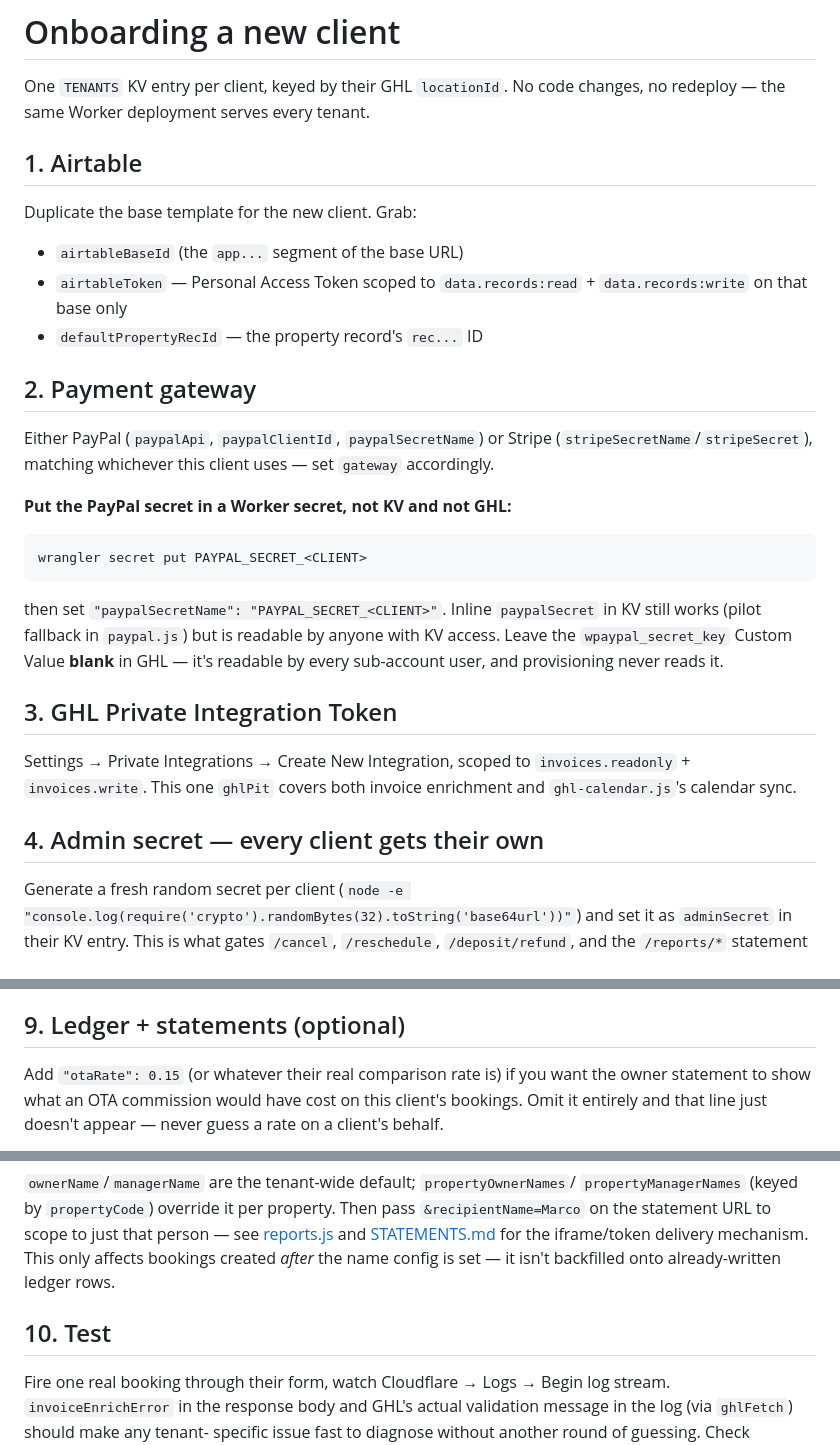
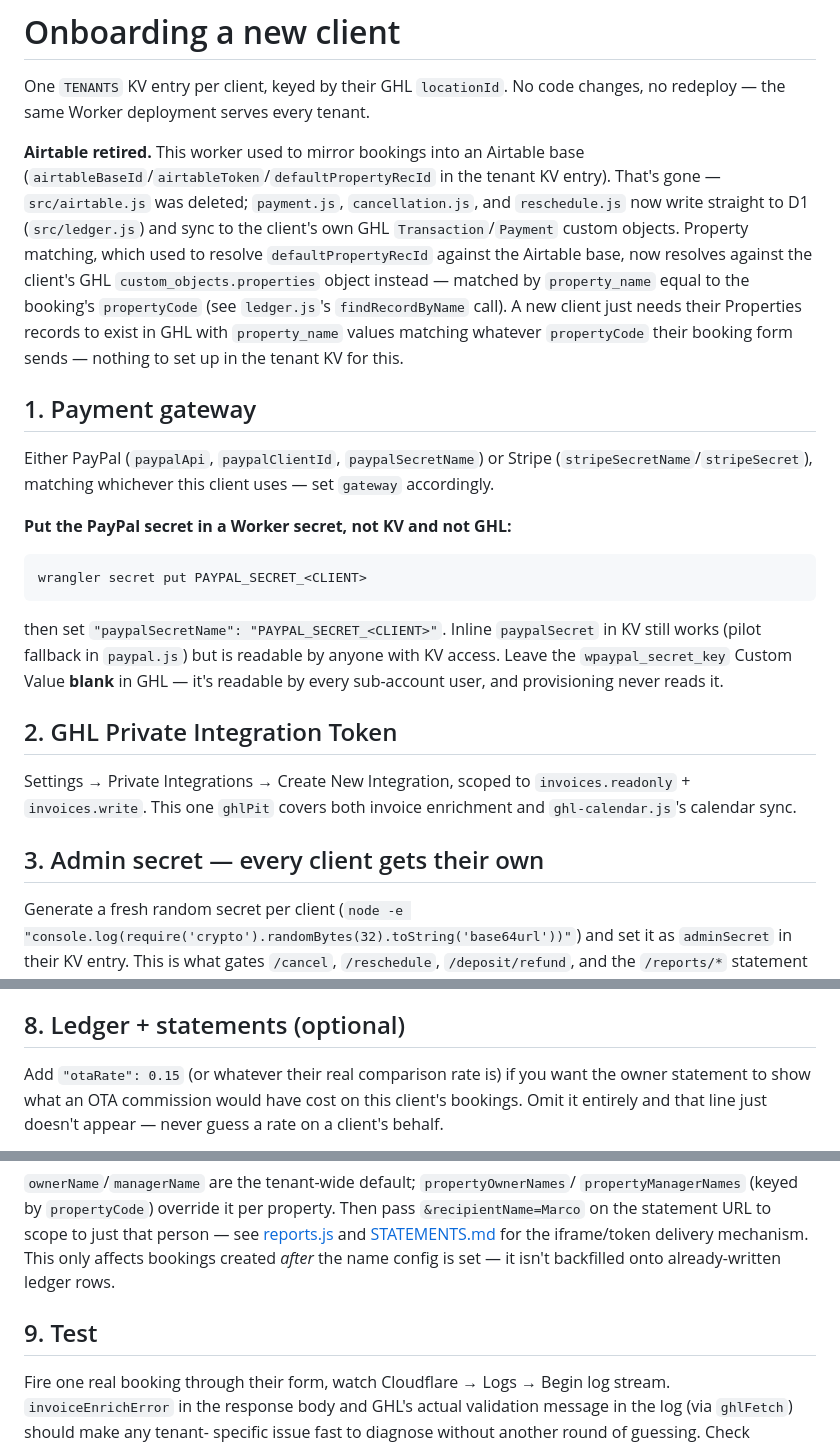
Before and after one commit to firecracker80/homs-invoicing-worker, a Markdown page: ONBOARDING.md, 3 parts joined by grey strips. Drawn GitHub-style.

```diff
--- a/ONBOARDING.md
+++ b/ONBOARDING.md
@@ -3,14 +3,20 @@
 One `TENANTS` KV entry per client, keyed by their GHL `locationId`. No code
 changes, no redeploy — the same Worker deployment serves every tenant.
 
-## 1. Airtable
-Duplicate the base template for the new client. Grab:
-- `airtableBaseId` (the `app...` segment of the base URL)
-- `airtableToken` — Personal Access Token scoped to `data.records:read` +
-  `data.records:write` on that base only
-- `defaultPropertyRecId` — the property record's `rec...` ID
+**Airtable retired.** This worker used to mirror bookings into an Airtable
+base (`airtableBaseId`/`airtableToken`/`defaultPropertyRecId` in the tenant
+KV entry). That's gone — `src/airtable.js` was deleted; `payment.js`,
+`cancellation.js`, and `reschedule.js` now write straight to D1
+(`src/ledger.js`) and sync to the client's own GHL `Transaction`/`Payment`
+custom objects. Property matching, which used to resolve `defaultPropertyRecId`
+against the Airtable base, now resolves against the client's GHL
+`custom_objects.properties` object instead — matched by `property_name`
+equal to the booking's `propertyCode` (see `ledger.js`'s `findRecordByName`
+call). A new client just needs their Properties records to exist in GHL with
+`property_name` values matching whatever `propertyCode` their booking form
+sends — nothing to set up in the tenant KV for this.
 
-## 2. Payment gateway
+## 1. Payment gateway
 Either PayPal (`paypalApi`, `paypalClientId`, `paypalSecretName`) or Stripe
 (`stripeSecretName`/`stripeSecret`), matching whichever this client uses —
 set `gateway` accordingly.
@@ -24,12 +30,12 @@ in KV still works (pilot fallback in `paypal.js`) but is readable by anyone
 with KV access. Leave the `wpaypal_secret_key` Custom Value **blank** in GHL —
 it's readable by every sub-account user, and provisioning never reads it.
 
-## 3. GHL Private Integration Token
+## 2. GHL Private Integration Token
 Settings → Private Integrations → Create New Integration, scoped to
 `invoices.readonly` + `invoices.write`. This one `ghlPit` covers both invoice
 enrichment and `ghl-calendar.js`'s calendar sync.
 
-## 4. Admin secret — every client gets their own
+## 3. Admin secret — every client gets their own
 Generate a fresh random secret per client (`node -e "console.log(require('crypto').randomBytes(32).toString('base64url'))"`)
 and set it as `adminSecret` in their KV entry. This is what gates
 `/cancel`, `/reschedule`, `/deposit/refund`, and the `/reports/*` statement
@@ -133,6 +136,6 @@ exception to "has a sane default" — see step 4, it doesn't have one on
 purpose.
 
-## 9. Ledger + statements (optional)
+## 8. Ledger + statements (optional)
 Add `"otaRate": 0.15` (or whatever their real comparison rate is) if you
 want the owner statement to show what an OTA commission would have cost on
 this client's bookings. Omit it entirely and that line just doesn't appear —
@@ -157,7 +160,7 @@ for the iframe/token delivery mechanism. This only affects bookings created
 *after* the name config is set — it isn't backfilled onto already-written
 ledger rows.
 
-## 10. Test
+## 9. Test
 Fire one real booking through their form, watch Cloudflare → Logs → Begin
 log stream. `invoiceEnrichError` in the response body and GHL's actual
 validation message in the log (via `ghlFetch`) should make any tenant-
```
Also changed, not shown: other parts of ONBOARDING.md (+13 -16 lines), README.md (+6 -6 lines).
